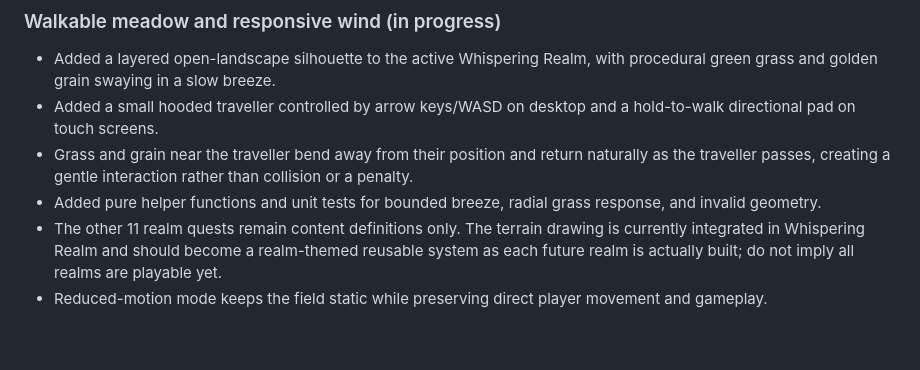
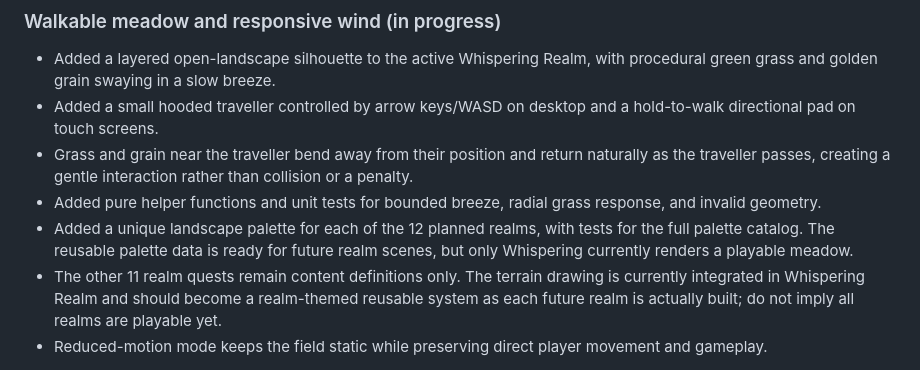
Before and after one commit to SHAZAM-1/athar-web-game, a Markdown page: PROJECT_LOG.md, the part around the change. Drawn GitHub-style; blank space fills up the shorter version.

Commit message:
Record realm palette support in project log

```diff
--- a/PROJECT_LOG.md
+++ b/PROJECT_LOG.md
@@ -39,6 +39,7 @@
 - Added a small hooded traveller controlled by arrow keys/WASD on desktop and a hold-to-walk directional pad on touch screens.
 - Grass and grain near the traveller bend away from their position and return naturally as the traveller passes, creating a gentle interaction rather than collision or a penalty.
 - Added pure helper functions and unit tests for bounded breeze, radial grass response, and invalid geometry.
+- Added a unique landscape palette for each of the 12 planned realms, with tests for the full palette catalog. The reusable palette data is ready for future realm scenes, but only Whispering currently renders a playable meadow.
 - The other 11 realm quests remain content definitions only. The terrain drawing is currently integrated in Whispering Realm and should become a realm-themed reusable system as each future realm is actually built; do not imply all realms are playable yet.
 - Reduced-motion mode keeps the field static while preserving direct player movement and gameplay.
 
```
